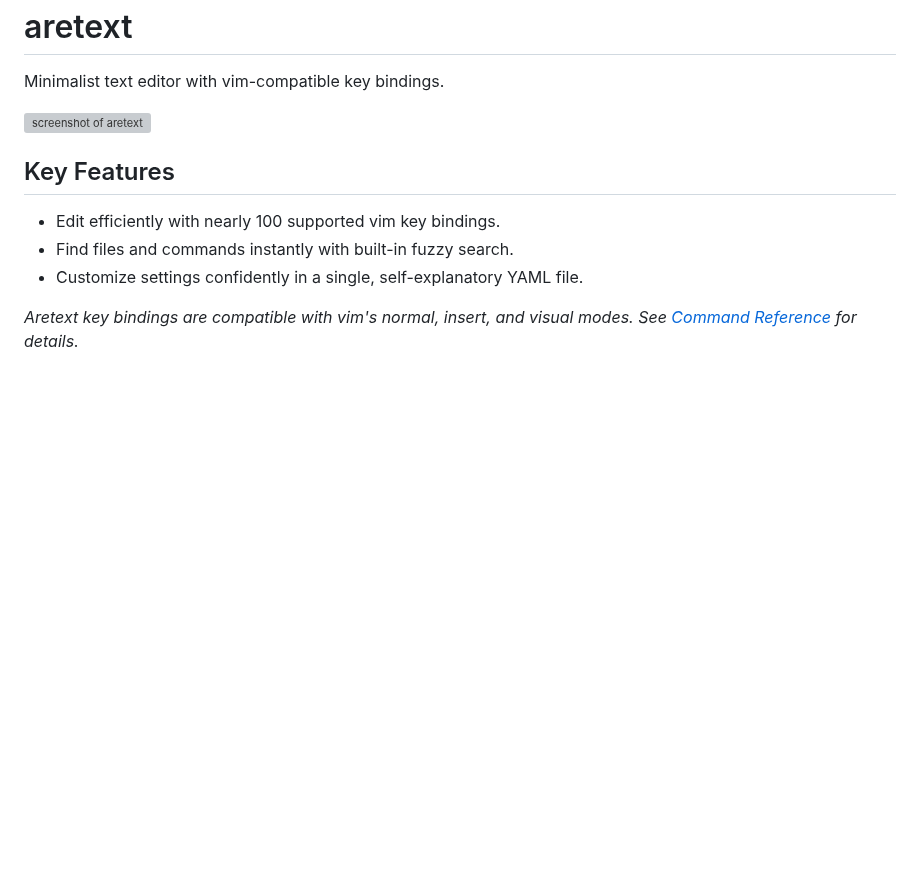
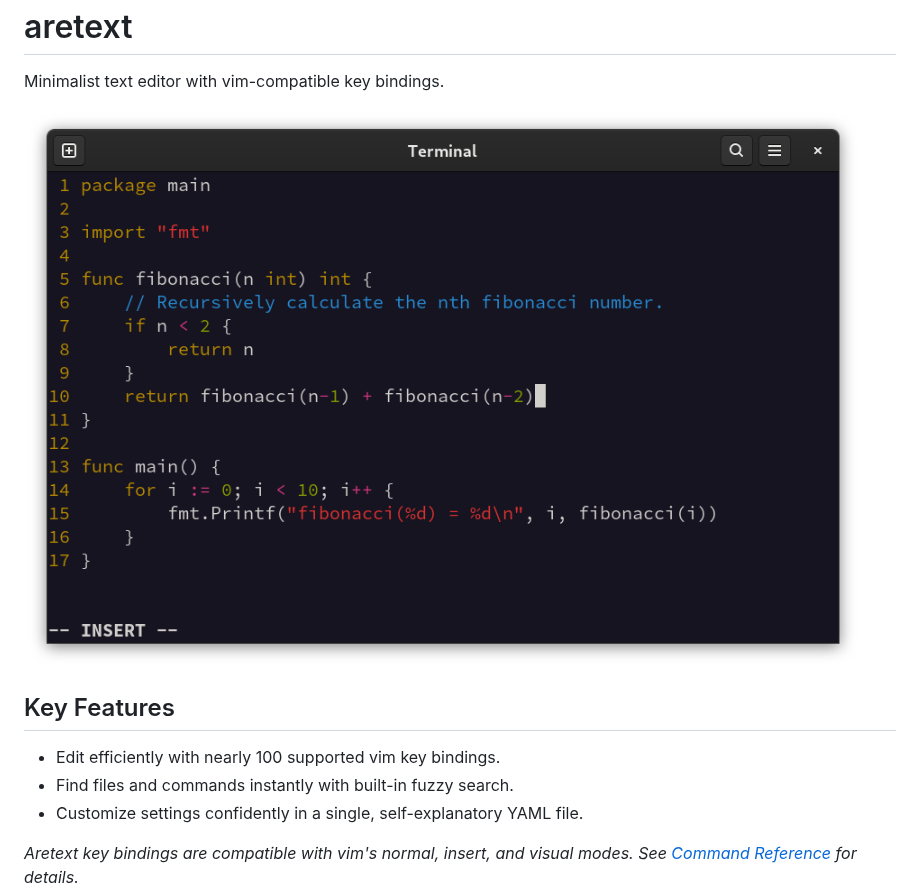
Before and after one commit to aretext/aretext, a Markdown page: README.md, the part around the change. Drawn GitHub-style; pictures changed too: screenshot.png (added); blank space fills up the shorter version; grey boxes are pictures that could not be loaded.

Commit message:
Update screenshot in the README
Use a larger PNG with more text.

```diff
--- a/README.md
+++ b/README.md
@@ -5,7 +5,7 @@ aretext
 
 Minimalist text editor with vim-compatible key bindings.
 
-[![screenshot of aretext](screenshot.svg)](https://aretext.org)
+[![screenshot of aretext](screenshot.png)](https://aretext.org)
 
 Key Features
 ------------
```
Also changed, not shown: 1 other file.
